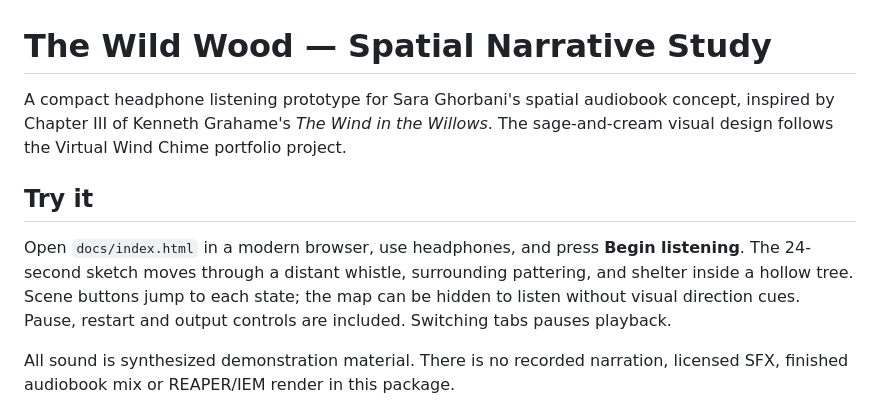
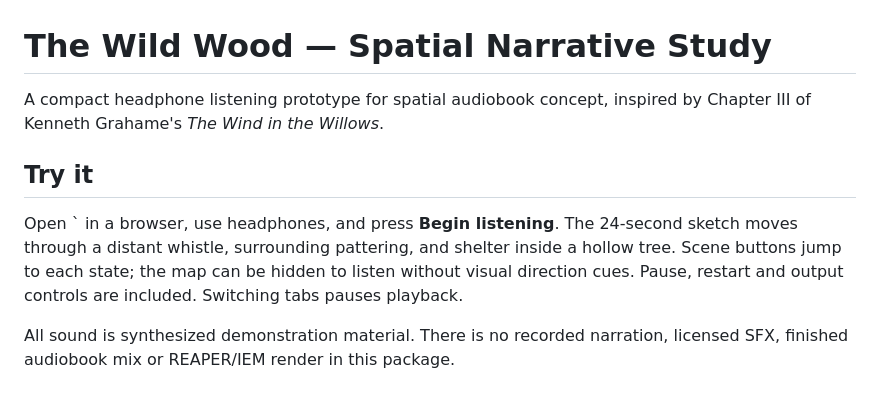
Before and after one commit to saragh21/3D_Audio_Book, a Markdown page: README.md, the part around the change. Drawn GitHub-style.

```diff
--- a/README.md
+++ b/README.md
@@ -1,10 +1,10 @@
 # The Wild Wood — Spatial Narrative Study
 
-A compact headphone listening prototype for Sara Ghorbani's spatial audiobook concept, inspired by Chapter III of Kenneth Grahame's *The Wind in the Willows*. The sage-and-cream visual design follows the Virtual Wind Chime portfolio project.
+A compact headphone listening prototype for spatial audiobook concept, inspired by Chapter III of Kenneth Grahame's *The Wind in the Willows*.
 
 ## Try it
 
-Open `docs/index.html` in a modern browser, use headphones, and press **Begin listening**. The 24-second sketch moves through a distant whistle, surrounding pattering, and shelter inside a hollow tree. Scene buttons jump to each state; the map can be hidden to listen without visual direction cues. Pause, restart and output controls are included. Switching tabs pauses playback.
+Open `  in a browser, use headphones, and press **Begin listening**. The 24-second sketch moves through a distant whistle, surrounding pattering, and shelter inside a hollow tree. Scene buttons jump to each state; the map can be hidden to listen without visual direction cues. Pause, restart and output controls are included. Switching tabs pauses playback.
 
 All sound is synthesized demonstration material. There is no recorded narration, licensed SFX, finished audiobook mix or REAPER/IEM render in this package.
 
```
